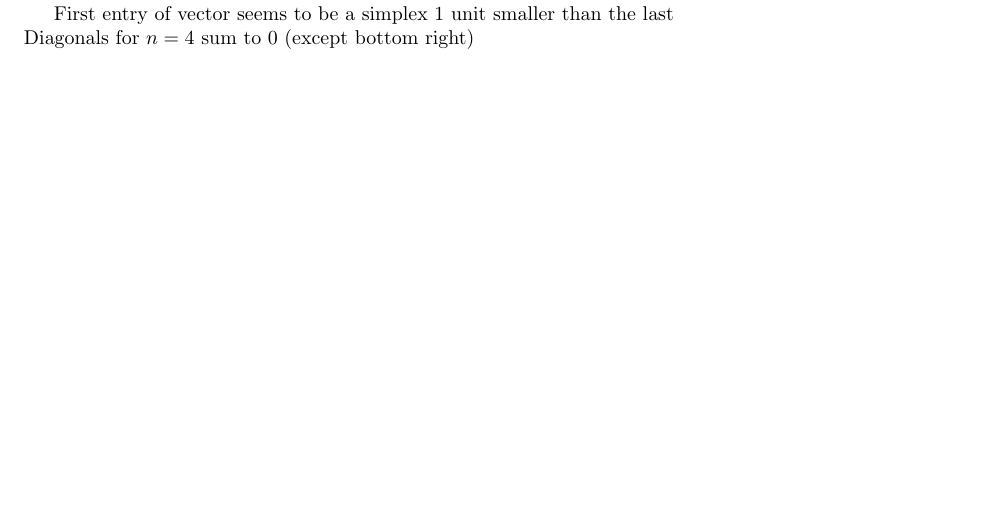
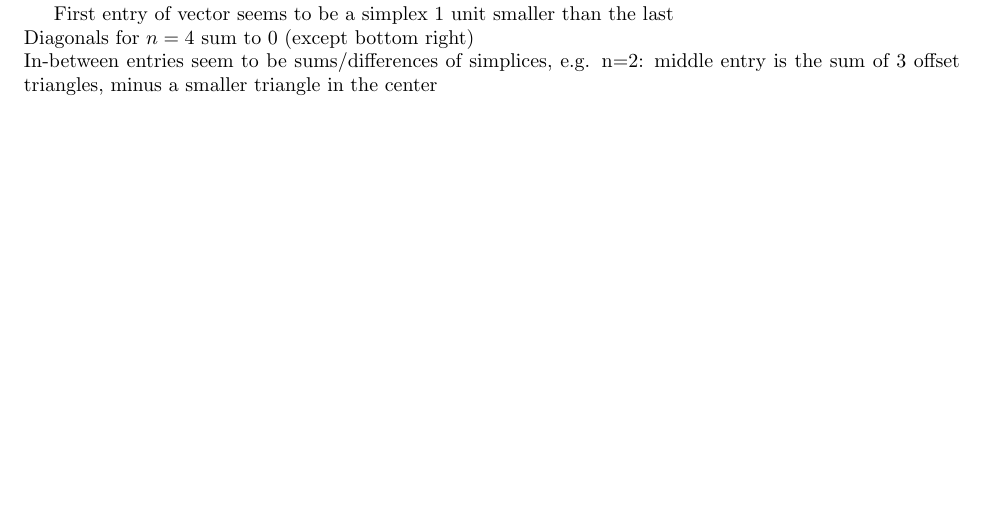
Before and after one commit to Mathtician/ideas, a LaTeX document (generating/generating.tex): part of page 6 of 6, cut so that both start at the same text, the shorter picture padded with empty space. Compiled offline with pdfLaTeX.

Commit message:
Added more to generating

```diff
--- a/generating/generating.tex
+++ b/generating/generating.tex
@@ -254,7 +254,9 @@ Used sympy to compute $\vec{u}$ for a few values of $n$ and $k$: \\
 \includegraphics[width=0.5\linewidth]{u1.jpg}
 
 First entry of vector seems to be a simplex 1 unit smaller than the last \\
-Diagonals for $n=4$ sum to 0 (except bottom right)
-
+Diagonals for $n=4$ sum to 0 (except bottom right) \\
+In-between entries seem to be sums/differences of simplices,
+e.g. n=2: middle entry is the sum of 3 offset triangles,
+minus a smaller triangle in the center
 
 \end{document}
```
Also changed, not shown: generating/generating.pdf.
